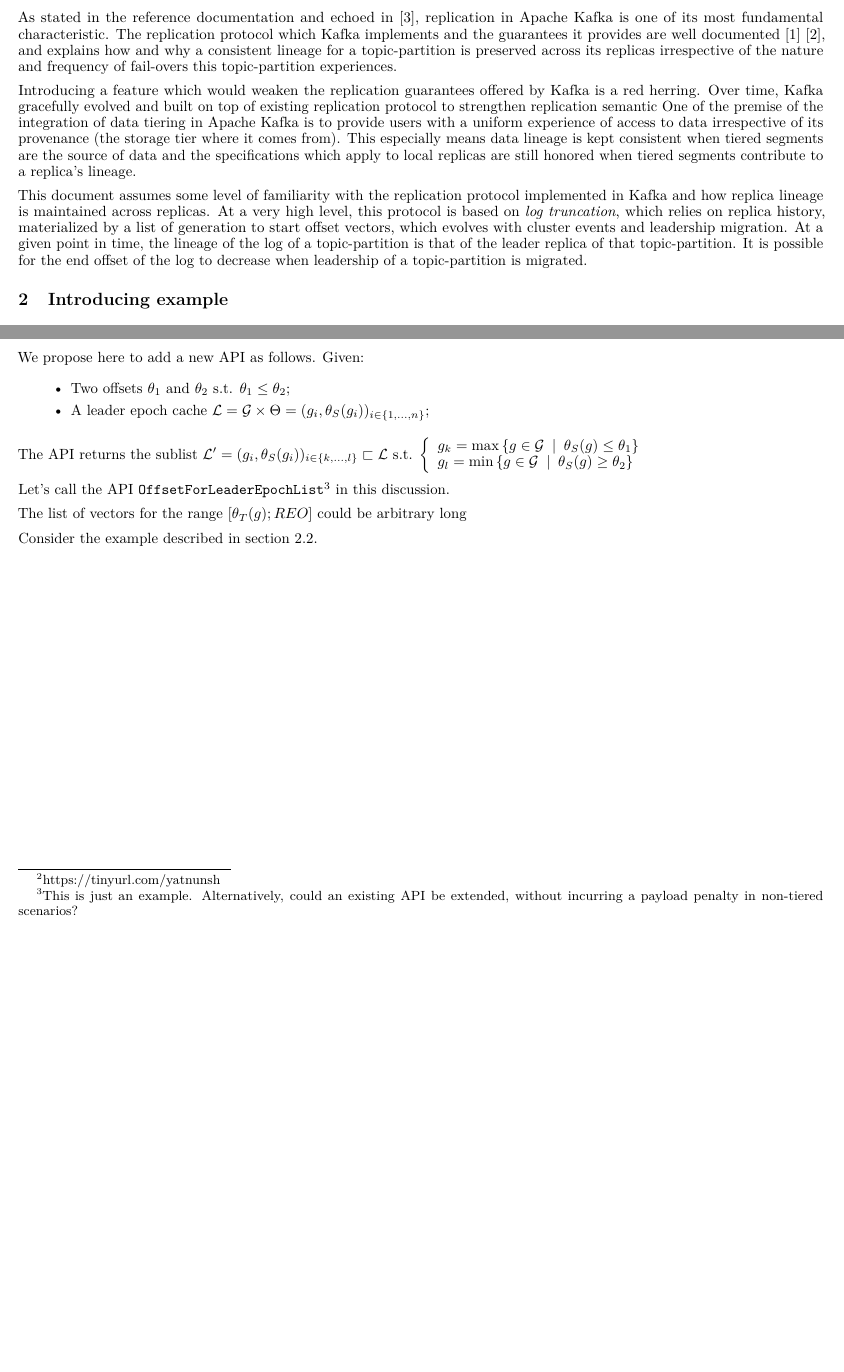
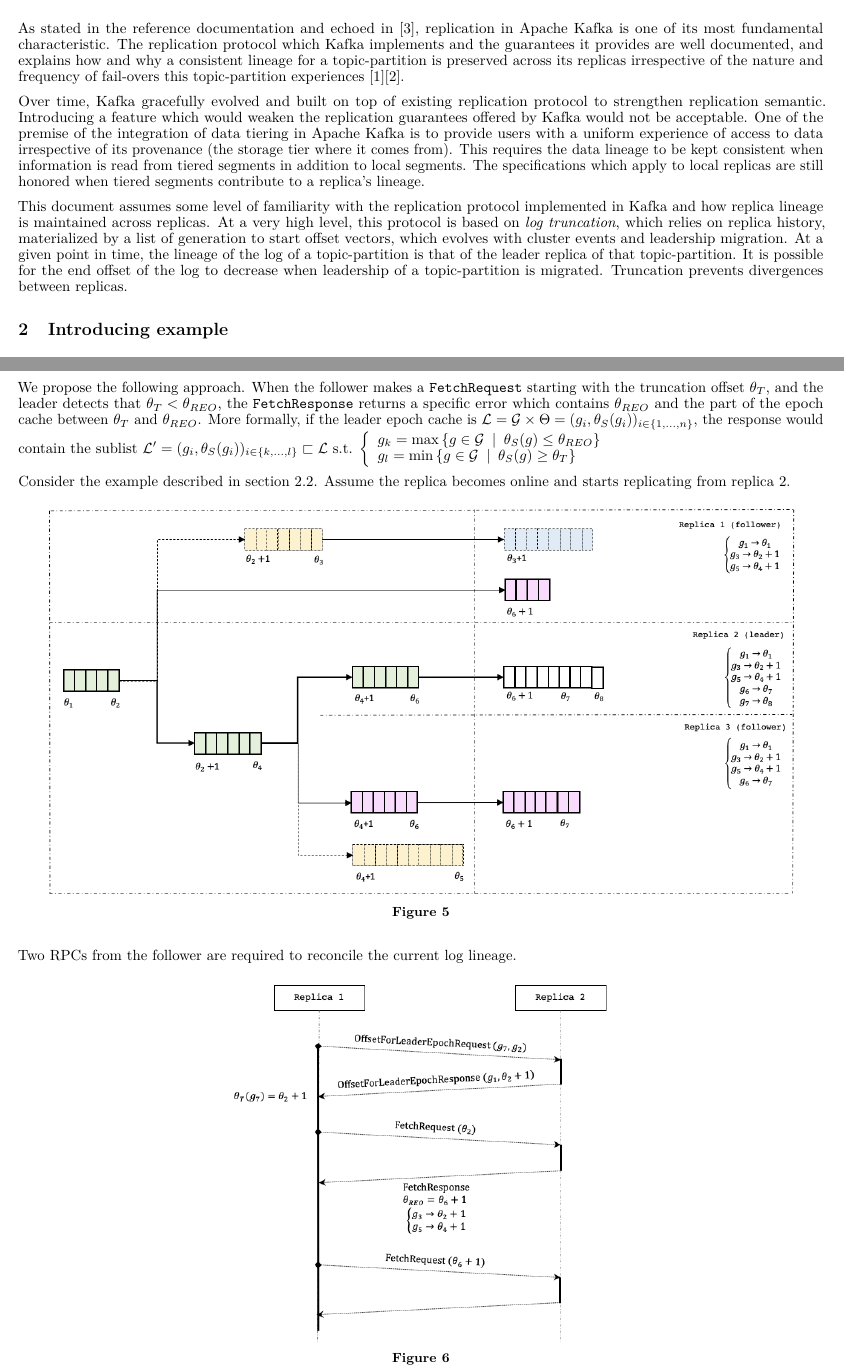
Before and after one commit to Hangleton/kafka-tiered-storage, a LaTeX paper (tiered-storage-replication.tex): two parts of pages 2 and 7 of 10 before the commit and two parts of pages 2 and 8 of 11 after it, joined at a grey line, cut so that both start at the same text, the shorter picture padded with empty space. Compiled offline with pdfLaTeX.

Commit message:
Replica lineage and tiered storage

```diff
--- a/tiered-storage-replication.tex
+++ b/tiered-storage-replication.tex
@@ -37,11 +37,11 @@
 \section{Motivation}
 \epigraph{\textit{"At its heart a Kafka partition is a replicated log"}}{Apache Kafka online documentation \cite{RD1}}
 
-As stated in the reference documentation and echoed in \cite{KDG}, replication in Apache Kafka is one of its most fundamental characteristic. The replication protocol which Kafka implements and the guarantees it provides are well documented \cite{KIP101} \cite{KIP279}, and explains how and why a consistent lineage for a topic-partition is preserved across its replicas irrespective of the nature and frequency of fail-overs this topic-partition experiences.
+As stated in the reference documentation and echoed in \cite{KDG}, replication in Apache Kafka is one of its most fundamental characteristic. The replication protocol which Kafka implements and the guarantees it provides are well documented, and explains how and why a consistent lineage for a topic-partition is preserved across its replicas irrespective of the nature and frequency of fail-overs this topic-partition experiences \cite{KIP101}\cite{KIP279}.
 
-Introducing a feature which would weaken the replication guarantees offered by Kafka is a red herring. Over time, Kafka gracefully evolved and built on top of existing replication protocol to strengthen replication semantic  One of the premise of the integration of data tiering in Apache Kafka is to provide users with a uniform experience of access to data irrespective of its provenance (the storage tier where it comes from). This especially means data lineage is kept consistent when tiered segments are the source of data and the specifications which apply to local replicas are still honored when tiered segments contribute to a replica's lineage.
+Over time, Kafka gracefully evolved and built on top of existing replication protocol to strengthen replication semantic. Introducing a feature which would weaken the replication guarantees offered by Kafka would not be acceptable. One of the premise of the integration of data tiering in Apache Kafka is to provide users with a uniform experience of access to data irrespective of its provenance (the storage tier where it comes from). This requires the data lineage to be kept consistent when information is read from tiered segments in addition to local segments. The specifications which apply to local replicas are still honored when tiered segments contribute to a replica's lineage.
 
-This document assumes some level of familiarity with the replication protocol implemented in Kafka and how replica lineage is maintained across replicas. At a very high level, this protocol is based on \textit{log truncation}, which relies on replica history, materialized by a list of generation to start offset vectors, which evolves with cluster events and leadership migration. At a given point in time, the lineage of the log of a topic-partition is that of the leader replica of that topic-partition. It is possible for the end offset of the log to decrease when leadership of a topic-partition is migrated.
+This document assumes some level of familiarity with the replication protocol implemented in Kafka and how replica lineage is maintained across replicas. At a very high level, this protocol is based on \textit{log truncation}, which relies on replica history, materialized by a list of generation to start offset vectors, which evolves with cluster events and leadership migration. At a given point in time, the lineage of the log of a topic-partition is that of the leader replica of that topic-partition. It is possible for the end offset of the log to decrease when leadership of a topic-partition is migrated. Truncation prevents divergences between replicas.
 
 \section{Introducing example}
 
@@ -206,28 +206,31 @@
 
 The characterizations of $\mathcal{L}$ are stored in the leader epoch cache, which is maintained locally by each replica. We chose not to create and maintain a copy of the leader epoch cache in an alternative destination, as this would require to implement the required coordination in the system to ensure both copy are kept in sync. Therefore, in order to access $\mathcal{L}$, the follower needs to retrieve it from the leader.
 
-We propose here to add a new API as follows. Given:
-
-\begin{itemize}
-\item Two offsets $\theta_1$ and $\theta_2$ s.t. $\theta_1 \leq \theta_2$;
-\item A leader epoch cache $\mathcal{L}=\mathcal{G}\times\Theta=(g_i, \theta_S(g_i))_{i \in \{1,...,n\}}$;
-\end{itemize}
-
-The API returns the sublist $\mathcal{L'}=(g_i, \theta_S(g_i))_{i \in \{k,...,l\}} \sqsubset \mathcal{L}$ s.t. $\left\{
+We propose the following approach. When the follower makes a \texttt{FetchRequest} starting with the truncation offset $\theta_T$, and the leader detects that $\theta_T < \theta_{REO}$, the \texttt{FetchResponse} returns a specific error which contains $\theta_{REO}$ and the part of the epoch cache between $\theta_T$ and $\theta_{REO}$. More formally, if the leader epoch cache is  $\mathcal{L}=\mathcal{G}\times\Theta=(g_i, \theta_S(g_i))_{i \in \{1,...,n\}}$, the response would contain the sublist $\mathcal{L'}=(g_i, \theta_S(g_i))_{i \in \{k,...,l\}} \sqsubset \mathcal{L}$ s.t. $\left\{
 \begin{array}{l}
-g_k=\max \texttt{} \{g \in \mathcal{G} \texttt{ } | \texttt{ } \theta_S(g) \leq \theta_1\}\\
-g_l=\min \texttt{} \{g \in \mathcal{G} \texttt{ } | \texttt{ } \theta_S(g) \geq \theta_2\}\\
+g_k=\max \texttt{} \{g \in \mathcal{G} \texttt{ } | \texttt{ } \theta_S(g) \leq \theta_{REO}\}\\
+g_l=\min \texttt{} \{g \in \mathcal{G} \texttt{ } | \texttt{ } \theta_S(g) \geq \theta_T\}\\
 \end{array}
 \right.$
 
-Let's call the API \texttt{OffsetForLeaderEpochList}\footnote{This is just an example. Alternatively, could an existing API be extended, without incurring a payload penalty in non-tiered scenarios?} in this discussion.
+Consider the example described in section \ref{lineage_tree}. Assume the replica becomes online and starts replicating from replica 2.
 
+\begin{figure}[H]
+	\centering
+	\includegraphics[scale=0.45]{lineage-tree-2.png}
+	\captionof{figure}{}
+	\label{fig:lineage-tree-2}
+\end{figure}
 
+Two RPCs from the follower are required to reconcile the current log lineage.
 
-The list of vectors for the range $[\theta_T(g); REO]$ could be arbitrary long
+\begin{figure}[H]
+	\centering
+	\includegraphics[scale=0.5]{RPCs.png}
+	\captionof{figure}{}
+	\label{fig:rpc}
+\end{figure}
 
-
-Consider the example described in section \ref{lineage_tree}.
 
 \newpage
 \section{Coordination for Data Tiering}
```
Also changed, not shown: tiered-storage-replication.bib (+1 -8 lines), RPCs.png (added), lineage-tree-2.png (added), tiered-storage.png, tiered-storage-replication.tex (26 more changed lines).
